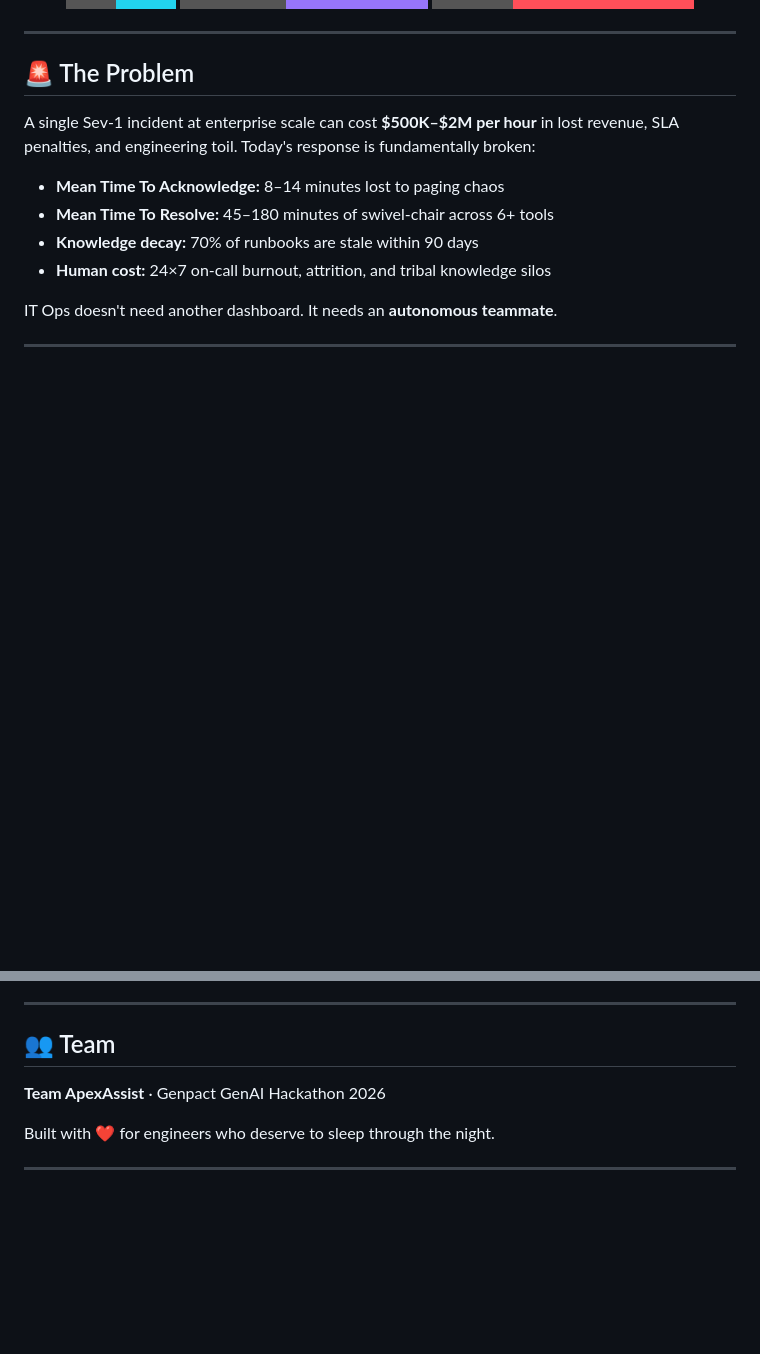
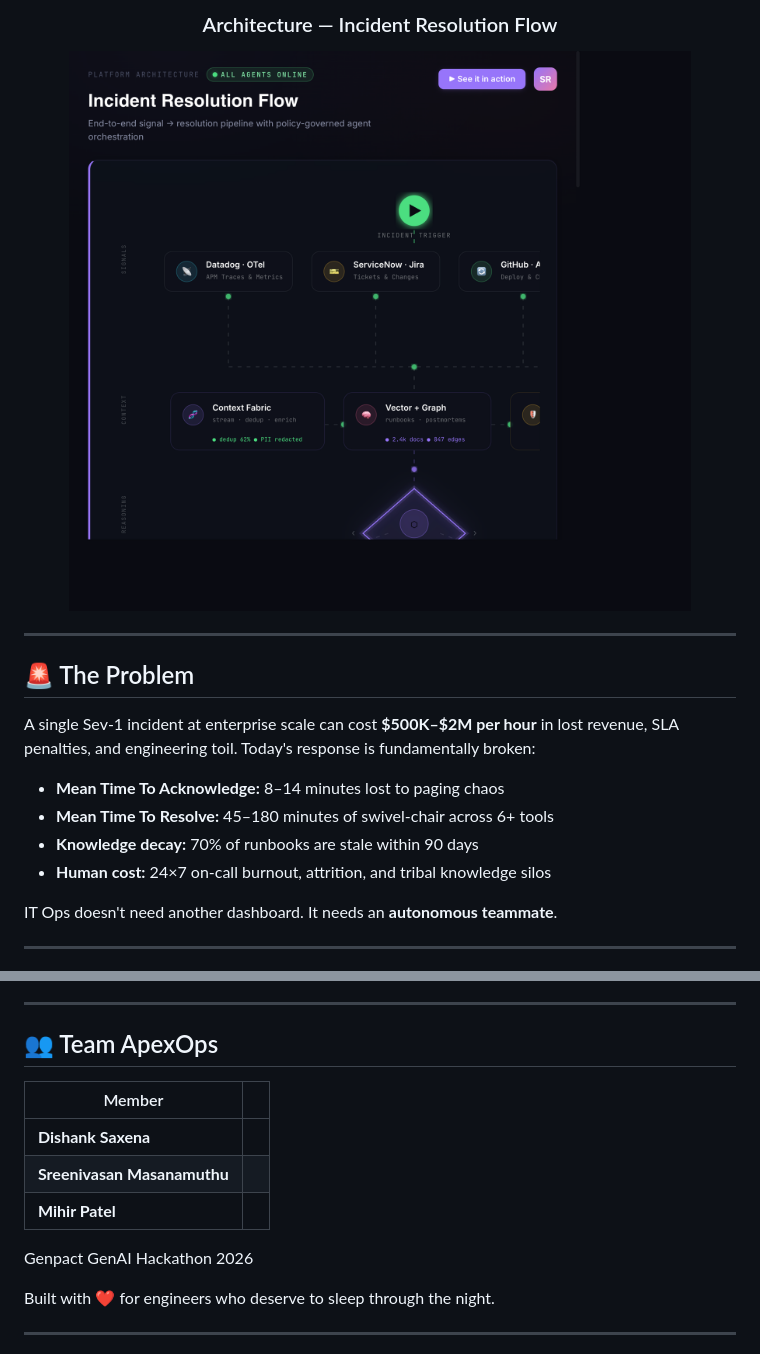
Before and after one commit to dishanksaxenagenpact/apexops-assist, a Markdown page: README.md, 2 parts joined by grey strips. Rendered like a GitHub page; pictures changed too: assets/screenshots/04-architecture.png (added); badges without logos; blank space fills up the shorter version.

Commit message:
docs: add HD screenshots and team credits to README

```diff
--- a/README.md
+++ b/README.md
@@ -13,3 +28,5 @@
+### Architecture — Incident Resolution Flow
+<img src="assets/screenshots/04-architecture.png" alt="ApexAssist end-to-end architecture" width="100%"/>
 
 </div>
 
@@ -166,9 +183,15 @@ The live demo simulates incident resolution **for demonstration purposes only**
 
 ---
 
-## 👥 Team
+## 👥 Team ApexOps
 
-**Team ApexAssist** · Genpact GenAI Hackathon 2026
+| Member | |
+| --- | --- |
+| **Dishank Saxena** | |
+| **Sreenivasan Masanamuthu** | |
+| **Mihir Patel** | |
+
+Genpact GenAI Hackathon 2026
 
 Built with ❤️ for engineers who deserve to sleep through the night.
 
```
Also changed, not shown: other parts of README.md (+15 -0 lines), assets/screenshots/01-command-center.png (added), assets/screenshots/03-live-orchestrator-idle.png (added).
